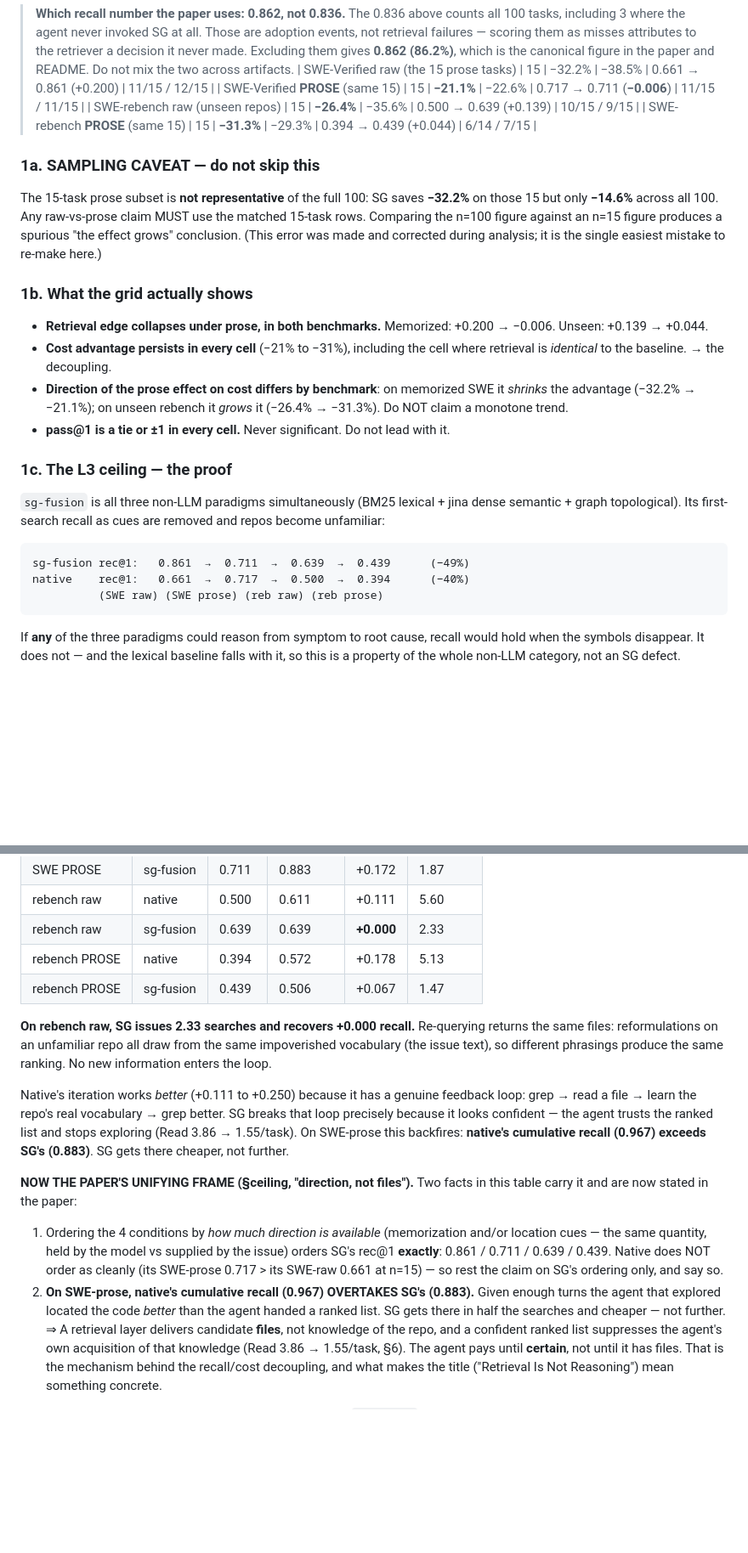
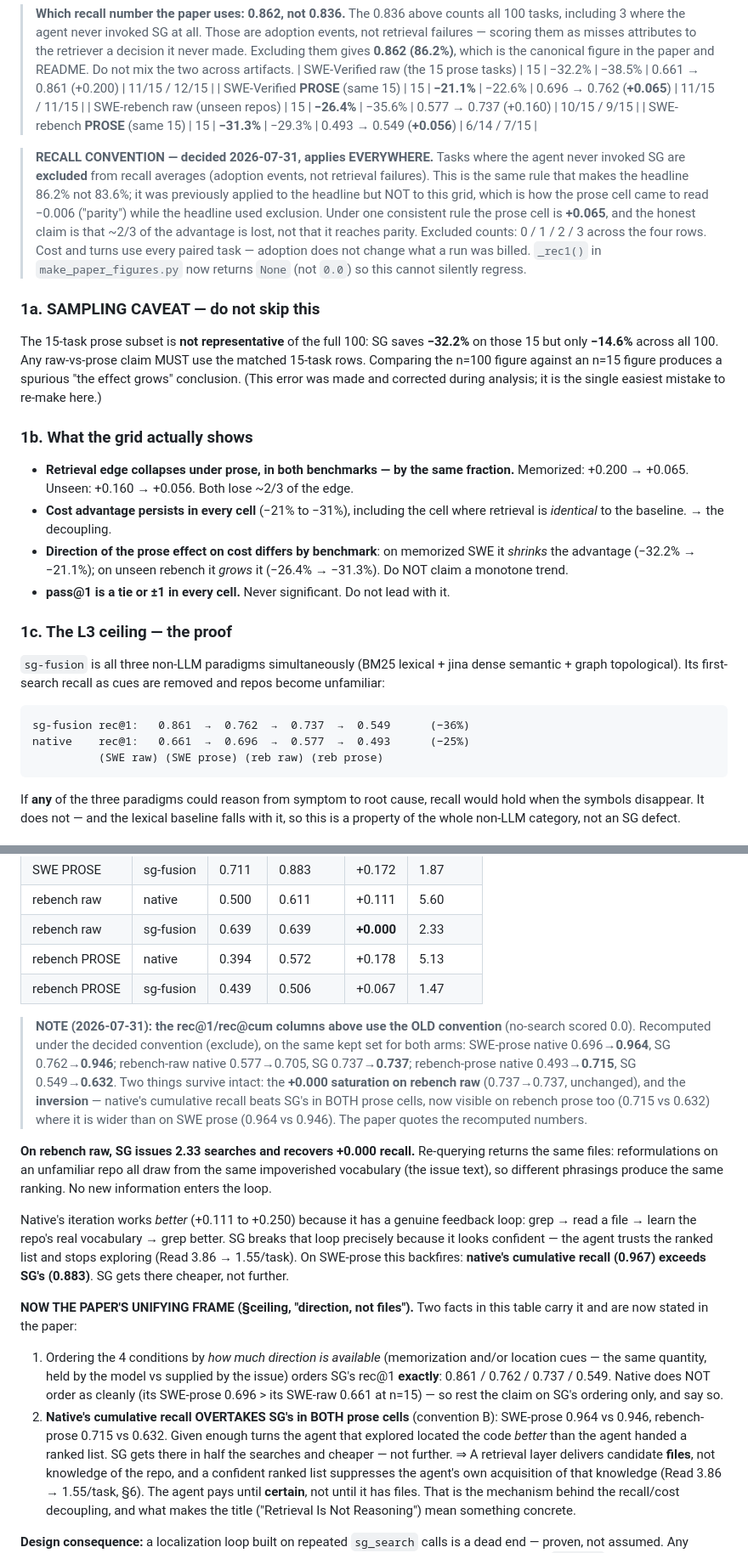
Before and after one commit to yashdoke7/skeletongraph, a Markdown page: docs/paper/FINDINGS.md, 2 parts joined by grey strips. Shown: that part at 85% size. Rendered like a GitHub page; blank space fills up the shorter version.

````diff
--- a/docs/paper/FINDINGS.md
+++ b/docs/paper/FINDINGS.md
@@ -54,9 +54,20 @@ to the **same 15 task_ids** as the prose run so raw-vs-prose is a fair compariso
 > retriever a decision it never made. Excluding them gives **0.862 (86.2%)**, which is
 > the canonical figure in the paper and README. Do not mix the two across artifacts.
 | SWE-Verified raw (the 15 prose tasks) | 15 | −32.2% | −38.5% | 0.661 → 0.861 (+0.200) | 11/15 / 12/15 |
-| SWE-Verified **PROSE** (same 15) | 15 | **−21.1%** | −22.6% | 0.717 → 0.711 (**−0.006**) | 11/15 / 11/15 |
-| SWE-rebench raw (unseen repos) | 15 | **−26.4%** | −35.6% | 0.500 → 0.639 (+0.139) | 10/15 / 9/15 |
-| SWE-rebench **PROSE** (same 15) | 15 | **−31.3%** | −29.3% | 0.394 → 0.439 (+0.044) | 6/14 / 7/15 |
+| SWE-Verified **PROSE** (same 15) | 15 | **−21.1%** | −22.6% | 0.696 → 0.762 (**+0.065**) | 11/15 / 11/15 |
+| SWE-rebench raw (unseen repos) | 15 | **−26.4%** | −35.6% | 0.577 → 0.737 (+0.160) | 10/15 / 9/15 |
+| SWE-rebench **PROSE** (same 15) | 15 | **−31.3%** | −29.3% | 0.493 → 0.549 (**+0.056**) | 6/14 / 7/15 |
+
+> **RECALL CONVENTION — decided 2026-07-31, applies EVERYWHERE.** Tasks where the
+> agent never invoked SG are **excluded** from recall averages (adoption events, not
+> retrieval failures). This is the same rule that makes the headline 86.2% not 83.6%;
+> it was previously applied to the headline but NOT to this grid, which is how the
+> prose cell came to read −0.006 ("parity") while the headline used exclusion. Under
+> one consistent rule the prose cell is **+0.065**, and the honest claim is that
+> ~2/3 of the advantage is lost, not that it reaches parity. Excluded counts: 0 / 1 /
+> 2 / 3 across the four rows. Cost and turns use every paired task — adoption does not
+> change what a run was billed. `_rec1()` in `make_paper_figures.py` now returns
+> `None` (not `0.0`) so this cannot silently regress.
 
 ### 1a. SAMPLING CAVEAT — do not skip this
 The 15-task prose subset is **not representative** of the full 100: SG saves
@@ -66,8 +77,8 @@ figure produces a spurious "the effect grows" conclusion. (This error was made a
 corrected during analysis; it is the single easiest mistake to re-make here.)
 
 ### 1b. What the grid actually shows
-- **Retrieval edge collapses under prose, in both benchmarks.**
-  Memorized: +0.200 → −0.006. Unseen: +0.139 → +0.044.
+- **Retrieval edge collapses under prose, in both benchmarks — by the same fraction.**
+  Memorized: +0.200 → +0.065. Unseen: +0.160 → +0.056. Both lose ~2/3 of the edge.
 - **Cost advantage persists in every cell** (−21% to −31%), including the cell where
   retrieval is *identical* to the baseline. → the decoupling.
 - **Direction of the prose effect on cost differs by benchmark**: on memorized SWE it
@@ -81,8 +92,8 @@ dense semantic + graph topological). Its first-search recall as cues are removed
 and repos become unfamiliar:
 
 ```
-sg-fusion rec@1:   0.861  →  0.711  →  0.639  →  0.439      (−49%)
-native    rec@1:   0.661  →  0.717  →  0.500  →  0.394      (−40%)
+sg-fusion rec@1:   0.861  →  0.762  →  0.737  →  0.549      (−36%)
+native    rec@1:   0.661  →  0.696  →  0.577  →  0.493      (−25%)
           (SWE raw) (SWE prose) (reb raw) (reb prose)
 ```
 If **any** of the three paradigms could reason from symptom to root cause, recall
@@ -264,6 +275,16 @@ rec@1 (first search) vs rec@cum (after ALL searches), with searches issued per t
 | rebench PROSE | native | 0.394 | 0.572 | +0.178 | 5.13 |
 | rebench PROSE | sg-fusion | 0.439 | 0.506 | +0.067 | 1.47 |
 
+> **NOTE (2026-07-31): the rec@1/rec@cum columns above use the OLD convention**
+> (no-search scored 0.0). Recomputed under the decided convention (exclude), on the
+> same kept set for both arms: SWE-prose native 0.696→**0.964**, SG 0.762→**0.946**;
+> rebench-raw native 0.577→0.705, SG 0.737→**0.737**; rebench-prose native
+> 0.493→**0.715**, SG 0.549→**0.632**. Two things survive intact: the **+0.000
+> saturation on rebench raw** (0.737→0.737, unchanged), and the **inversion** —
+> native's cumulative recall beats SG's in BOTH prose cells, now visible on rebench
+> prose too (0.715 vs 0.632) where it is wider than on SWE prose (0.964 vs 0.946).
+> The paper quotes the recomputed numbers.
+
 **On rebench raw, SG issues 2.33 searches and recovers +0.000 recall.** Re-querying
 returns the same files: reformulations on an unfamiliar repo all draw from the same
 impoverished vocabulary (the issue text), so different phrasings produce the same
@@ -279,12 +300,13 @@ cumulative recall (0.967) exceeds SG's (0.883)**. SG gets there cheaper, not fur
 this table carry it and are now stated in the paper:
 1. Ordering the 4 conditions by *how much direction is available* (memorization
    and/or location cues — the same quantity, held by the model vs supplied by the
-   issue) orders SG's rec@1 **exactly**: 0.861 / 0.711 / 0.639 / 0.439. Native does
-   NOT order as cleanly (its SWE-prose 0.717 > its SWE-raw 0.661 at n=15) — so rest
+   issue) orders SG's rec@1 **exactly**: 0.861 / 0.762 / 0.737 / 0.549. Native does
+   NOT order as cleanly (its SWE-prose 0.696 > its SWE-raw 0.661 at n=15) — so rest
    the claim on SG's ordering only, and say so.
-2. **On SWE-prose, native's cumulative recall (0.967) OVERTAKES SG's (0.883).** Given
-   enough turns the agent that explored located the code *better* than the agent handed
-   a ranked list. SG gets there in half the searches and cheaper — not further.
+2. **Native's cumulative recall OVERTAKES SG's in BOTH prose cells** (convention B):
+   SWE-prose 0.964 vs 0.946, rebench-prose 0.715 vs 0.632. Given enough turns the agent
+   that explored located the code *better* than the agent handed a ranked list. SG gets
+   there in half the searches and cheaper — not further.
 ⇒ A retrieval layer delivers candidate **files**, not knowledge of the repo, and a
 confident ranked list suppresses the agent's own acquisition of that knowledge
 (Read 3.86 → 1.55/task, §6). The agent pays until **certain**, not until it has files.
````
Also changed, not shown: README.md (+21 -16 lines), docs/paper/figures/fig_ceiling.png, 3 other files.
